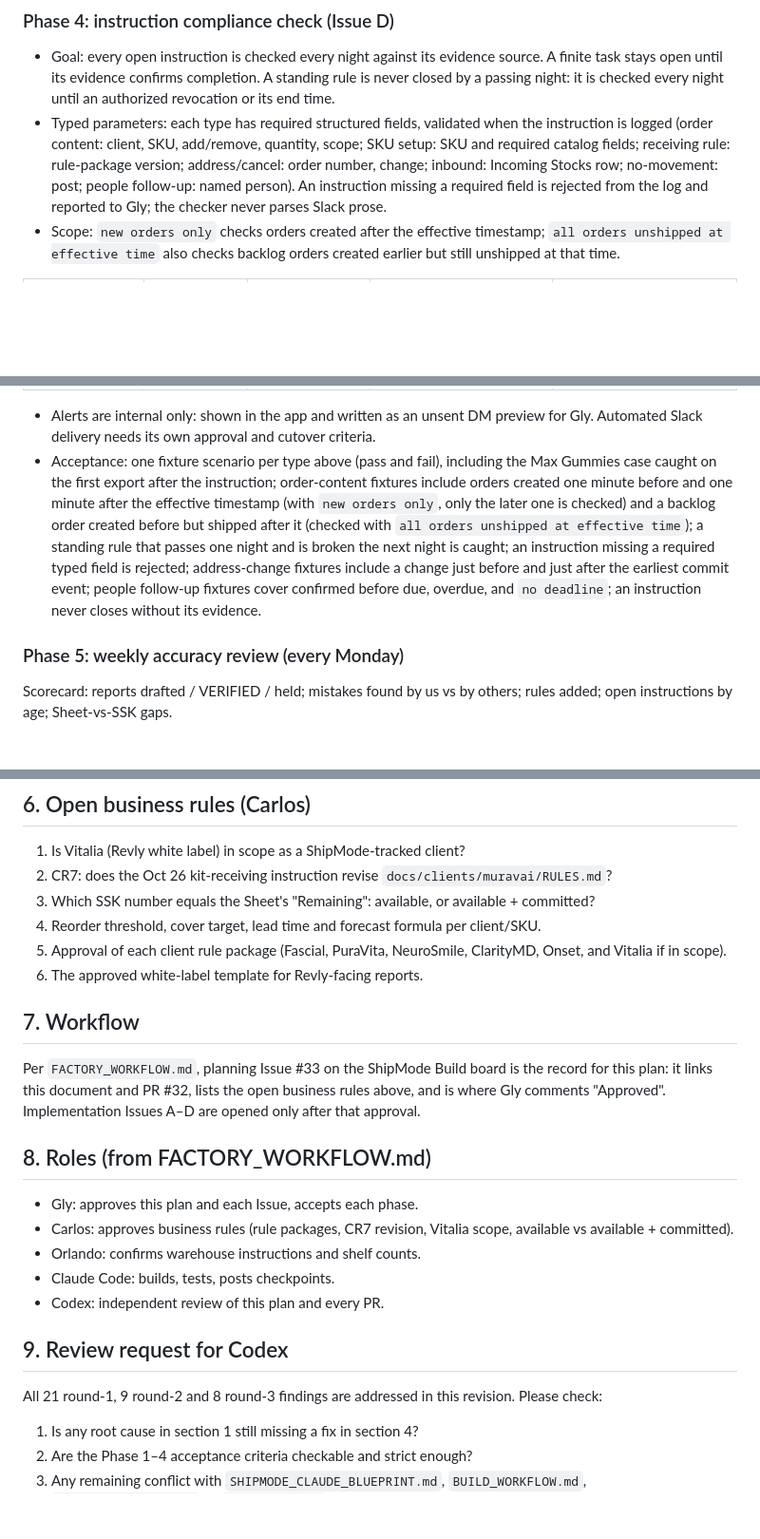
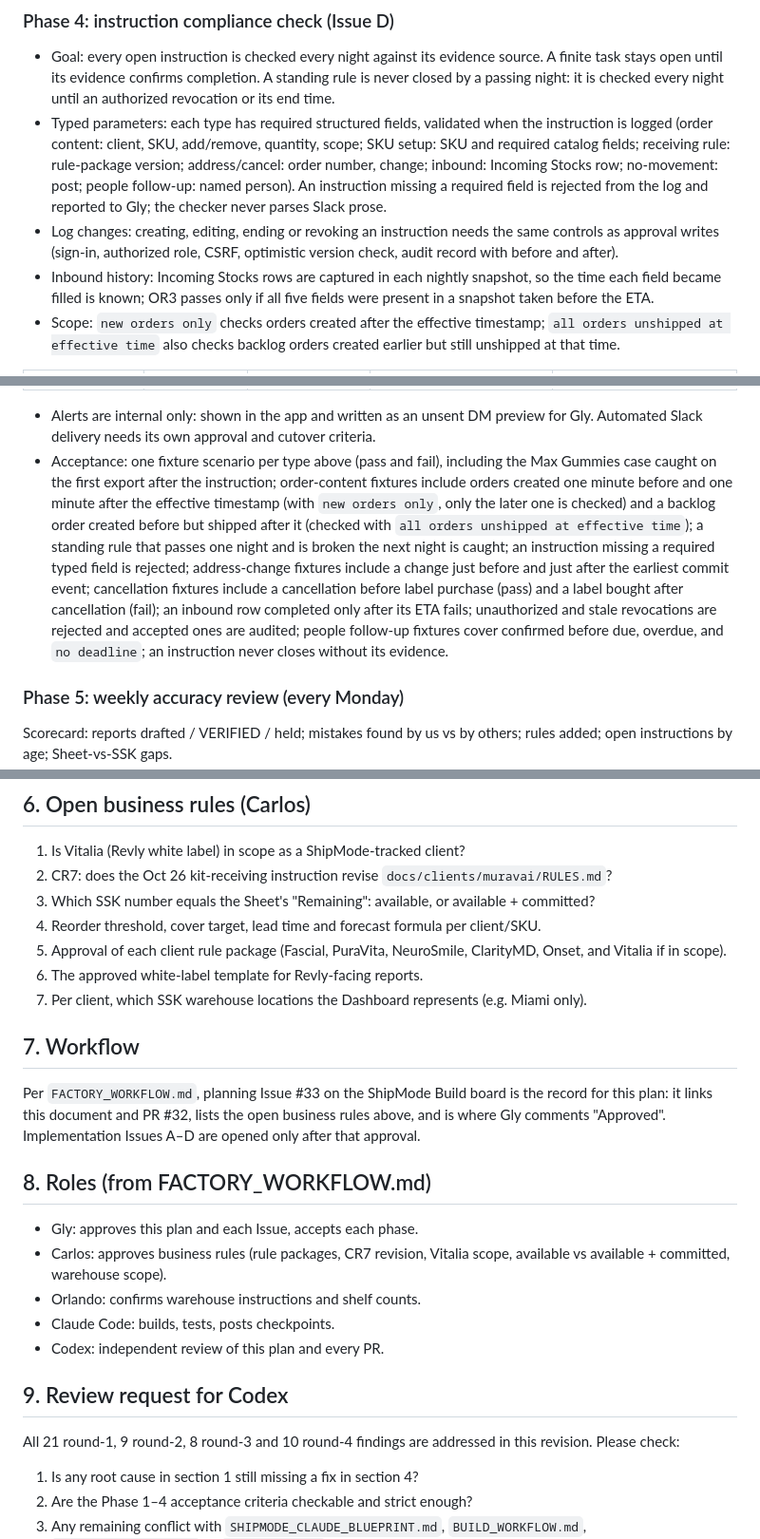
Before and after one commit to shipmodeCS26/team-system, a Markdown page: docs/OPS_ACCURACY_PLAN.md, 3 parts joined by grey strips. Shown at 95% size. Drawn GitHub-style; blank space fills up the shorter version.

```diff
--- a/docs/OPS_ACCURACY_PLAN.md
+++ b/docs/OPS_ACCURACY_PLAN.md
@@ -108,6 +115,8 @@ These are rules, not one-off requests. Each one gets an owner, an evidence sourc
 ### Phase 4: instruction compliance check (Issue D)
 - Goal: every open instruction is checked every night against its evidence source. A finite task stays open until its evidence confirms completion. A standing rule is never closed by a passing night: it is checked every night until an authorized revocation or its end time.
 - Typed parameters: each type has required structured fields, validated when the instruction is logged (order content: client, SKU, add/remove, quantity, scope; SKU setup: SKU and required catalog fields; receiving rule: rule-package version; address/cancel: order number, change; inbound: Incoming Stocks row; no-movement: post; people follow-up: named person). An instruction missing a required field is rejected from the log and reported to Gly; the checker never parses Slack prose.
+- Log changes: creating, editing, ending or revoking an instruction needs the same controls as approval writes (sign-in, authorized role, CSRF, optimistic version check, audit record with before and after).
+- Inbound history: Incoming Stocks rows are captured in each nightly snapshot, so the time each field became filled is known; OR3 passes only if all five fields were present in a snapshot taken before the ETA.
 - Scope: `new orders only` checks orders created after the effective timestamp; `all orders unshipped at effective time` also checks backlog orders created earlier but still unshipped at that time.
 
 | Instruction type | Example | Evidence source | Pass | Fail |
@@ -121,7 +130,7 @@ These are rules, not one-off requests. Each one gets an owner, an evidence sourc
 | People follow-up / approval | Vitalia shelf count, pouch sealing, client approvals | Named person's confirmation in Slack | Confirmation recorded before the due timestamp, or still open with `no deadline` | No confirmation by the due timestamp |
 
 - Alerts are internal only: shown in the app and written as an unsent DM preview for Gly. Automated Slack delivery needs its own approval and cutover criteria.
-- Acceptance: one fixture scenario per type above (pass and fail), including the Max Gummies case caught on the first export after the instruction; order-content fixtures include orders created one minute before and one minute after the effective timestamp (with `new orders only`, only the later one is checked) and a backlog order created before but shipped after it (checked with `all orders unshipped at effective time`); a standing rule that passes one night and is broken the next night is caught; an instruction missing a required typed field is rejected; address-change fixtures include a change just before and just after the earliest commit event; people follow-up fixtures cover confirmed before due, overdue, and `no deadline`; an instruction never closes without its evidence.
+- Acceptance: one fixture scenario per type above (pass and fail), including the Max Gummies case caught on the first export after the instruction; order-content fixtures include orders created one minute before and one minute after the effective timestamp (with `new orders only`, only the later one is checked) and a backlog order created before but shipped after it (checked with `all orders unshipped at effective time`); a standing rule that passes one night and is broken the next night is caught; an instruction missing a required typed field is rejected; address-change fixtures include a change just before and just after the earliest commit event; cancellation fixtures include a cancellation before label purchase (pass) and a label bought after cancellation (fail); an inbound row completed only after its ETA fails; unauthorized and stale revocations are rejected and accepted ones are audited; people follow-up fixtures cover confirmed before due, overdue, and `no deadline`; an instruction never closes without its evidence.
 
 ### Phase 5: weekly accuracy review (every Monday)
 Scorecard: reports drafted / VERIFIED / held; mistakes found by us vs by others; rules added; open instructions by age; Sheet-vs-SSK gaps.
@@ -144,6 +153,7 @@ Scorecard: reports drafted / VERIFIED / held; mistakes found by us vs by others;
 4. Reorder threshold, cover target, lead time and forecast formula per client/SKU.
 5. Approval of each client rule package (Fascial, PuraVita, NeuroSmile, ClarityMD, Onset, and Vitalia if in scope).
 6. The approved white-label template for Revly-facing reports.
+7. Per client, which SSK warehouse locations the Dashboard represents (e.g. Miami only).
 
 ## 7. Workflow
 
@@ -152,14 +162,14 @@ Per `FACTORY_WORKFLOW.md`, planning Issue #33 on the ShipMode Build board is the
 ## 8. Roles (from FACTORY_WORKFLOW.md)
 
 - Gly: approves this plan and each Issue, accepts each phase.
-- Carlos: approves business rules (rule packages, CR7 revision, Vitalia scope, available vs available + committed).
+- Carlos: approves business rules (rule packages, CR7 revision, Vitalia scope, available vs available + committed, warehouse scope).
 - Orlando: confirms warehouse instructions and shelf counts.
 - Claude Code: builds, tests, posts checkpoints.
 - Codex: independent review of this plan and every PR.
 
 ## 9. Review request for Codex
 
-All 21 round-1, 9 round-2 and 8 round-3 findings are addressed in this revision. Please check:
+All 21 round-1, 9 round-2, 8 round-3 and 10 round-4 findings are addressed in this revision. Please check:
 1. Is any root cause in section 1 still missing a fix in section 4?
 2. Are the Phase 1–4 acceptance criteria checkable and strict enough?
 3. Any remaining conflict with `SHIPMODE_CLAUDE_BLUEPRINT.md`, `BUILD_WORKFLOW.md`, `FACTORY_WORKFLOW.md` or `docs/clients/`?
```
Also changed, not shown: other parts of docs/OPS_ACCURACY_PLAN.md (+11 -4 lines).
